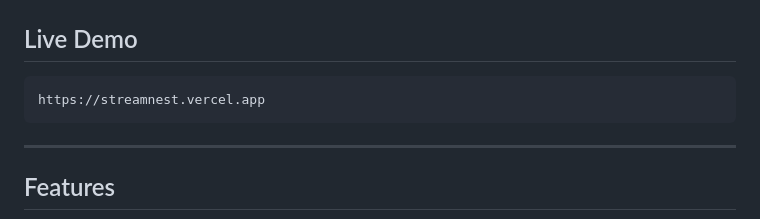
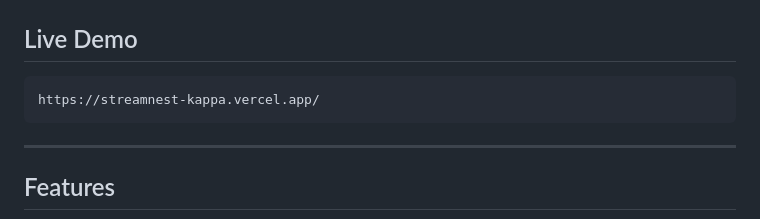
Before and after one commit to arupdas0825/streamnest, a Markdown page: README.md, the part around the change. Rendered like a GitHub page.

Commit message:
Update live demo link in README

````diff
--- a/README.md
+++ b/README.md
@@ -42,7 +42,7 @@ All media is handled locally via the [File API](https://developer.mozilla.org/en
 ## Live Demo
 
 ```
-https://streamnest.vercel.app
+https://streamnest-kappa.vercel.app/
 ```
 
 ---
````
